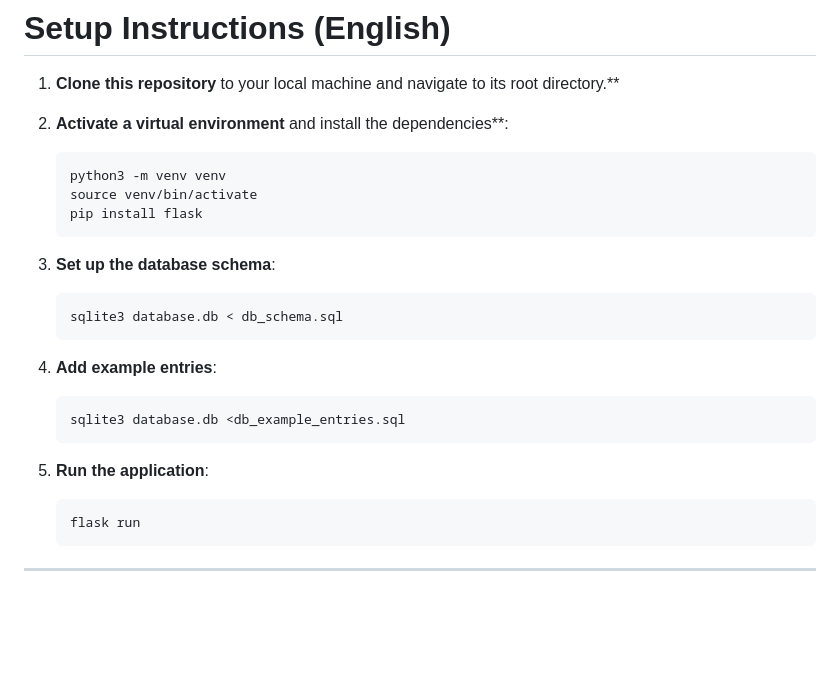
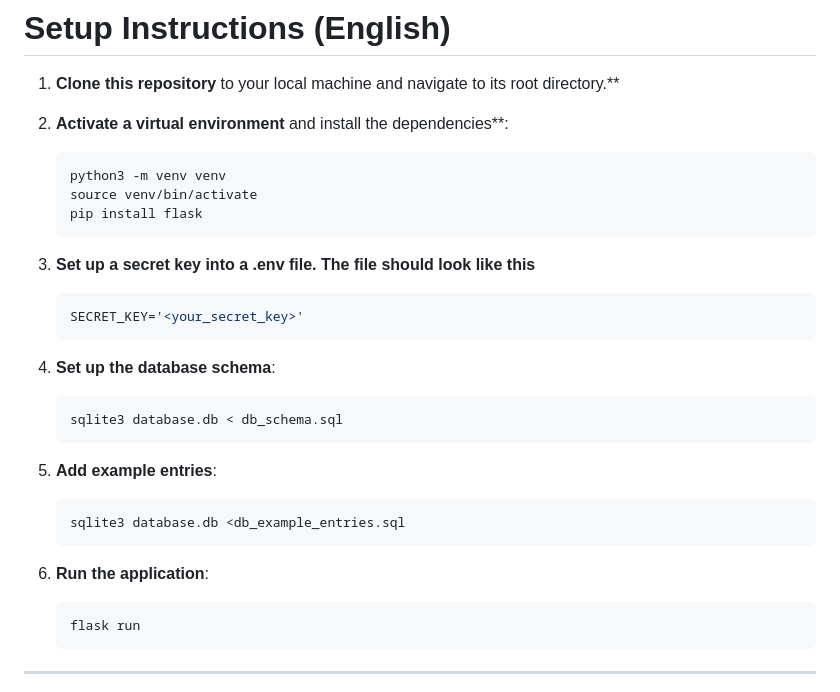
Before and after one commit to kallioaa/Kommuunisovellus, a Markdown page: README.md, the part around the change. GitHub-like rendering; blank space fills up the shorter version.

````diff
--- a/README.md
+++ b/README.md
@@ -68,18 +68,23 @@ The Commune App is all about creating a communal environment where members can p
    source venv/bin/activate
    pip install flask
    ```
+3. **Set up a secret key into a .env file. The file should look like this**
+   ```bash
+   SECRET_KEY='<your_secret_key>'
+   ```
 
-3. **Set up the database schema**:
+
+4. **Set up the database schema**:
    ```bash
    sqlite3 database.db < db_schema.sql
    ```
 
-4. **Add example entries**:
+5. **Add example entries**:
    ```bash
    sqlite3 database.db <db_example_entries.sql
    ```
 
-5. **Run the application**:
+6. **Run the application**:
    ```bash
    flask run
    ```
````
